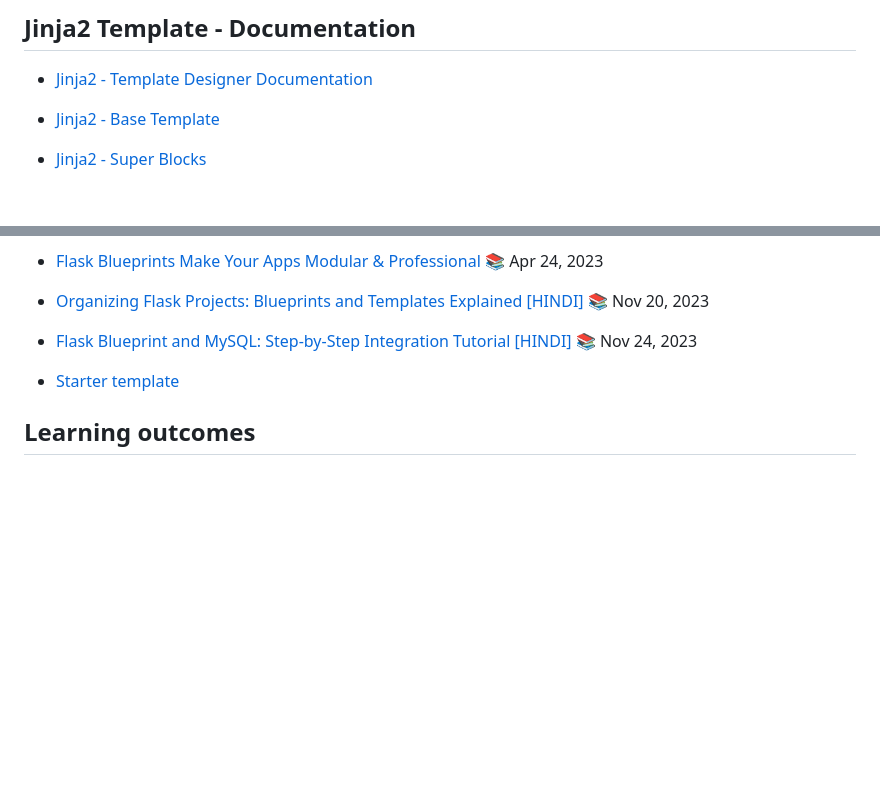
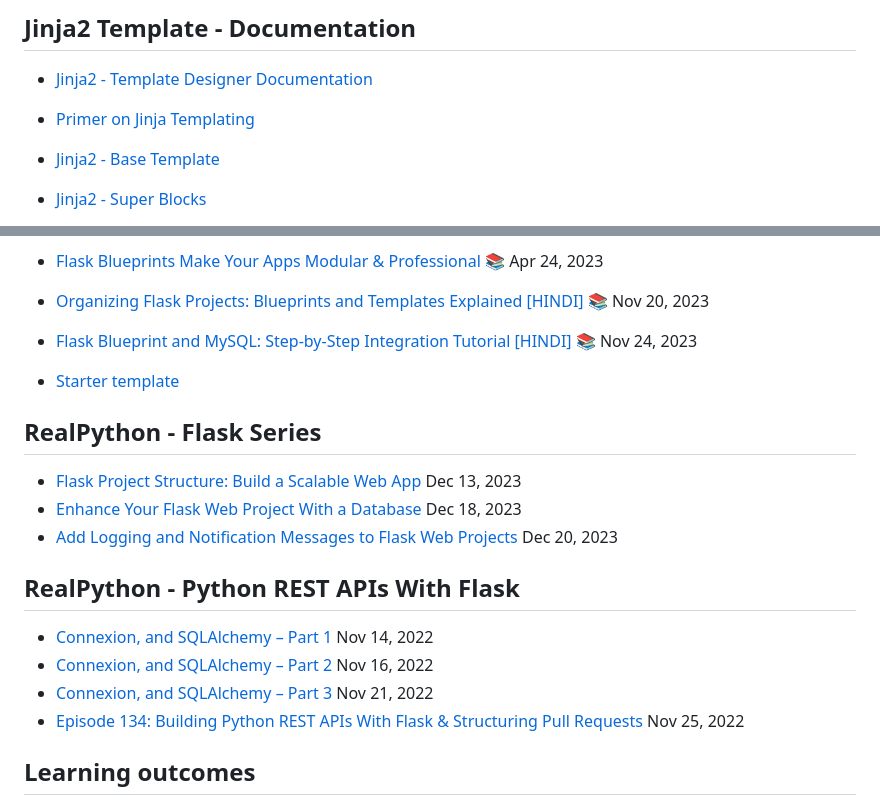
Before and after one commit to ahsankhan609/PythonFlaskProject, a Markdown page: README.md, 2 parts joined by grey strips. Drawn GitHub-style; blank space fills up the shorter version.

Commit message:
Add additional resources to README.md for Jinja2 and Flask
- Included a new primer on Jinja templating.
- Added links to RealPython's Flask series covering project structure, database integration, logging, and REST APIs.

```diff
--- a/README.md
+++ b/README.md
@@ -5,6 +5,7 @@ This a Full Flask Project. From Basics to Advance concepts.
 ## Jinja2 Template - Documentation
 
 - [Jinja2 - Template Designer Documentation](https://jinja.palletsprojects.com/en/stable/templates/)
+- [Primer on Jinja Templating](https://realpython.com/primer-on-jinja-templating/)
 - [Jinja2 - Base Template](https://jinja.palletsprojects.com/en/stable/templates/#base-template)
 - [Jinja2 - Super Blocks](https://jinja.palletsprojects.com/en/stable/templates/#super-blocks)
 
@@ -33,6 +34,19 @@ This a Full Flask Project. From Basics to Advance concepts.
 - [Flask Blueprint and MySQL: Step-by-Step Integration Tutorial [HINDI]](https://www.youtube.com/watch?v=03ZNhsgnFpk) 📚 Nov 24, 2023
 
 - [Starter template](https://flask.palletsprojects.com/en/stable/quickstart/)
+
+## RealPython - Flask Series
+
+- [Flask Project Structure: Build a Scalable Web App](https://realpython.com/flask-project/) Dec 13, 2023
+- [Enhance Your Flask Web Project With a Database](https://realpython.com/flask-database/) Dec 18, 2023
+- [Add Logging and Notification Messages to Flask Web Projects](https://realpython.com/flask-logging-messages/) Dec 20, 2023
+
+## RealPython - Python REST APIs With Flask
+
+- [Connexion, and SQLAlchemy – Part 1](https://realpython.com/flask-connexion-rest-api/) Nov 14, 2022
+- [Connexion, and SQLAlchemy – Part 2](https://realpython.com/flask-connexion-rest-api-part-2/) Nov 16, 2022
+- [Connexion, and SQLAlchemy – Part 3](https://realpython.com/flask-connexion-rest-api-part-3/) Nov 21, 2022
+- [Episode 134: Building Python REST APIs With Flask & Structuring Pull Requests](https://realpython.com/podcasts/rpp/134/) Nov 25, 2022
 
 ## Learning outcomes
 
```
